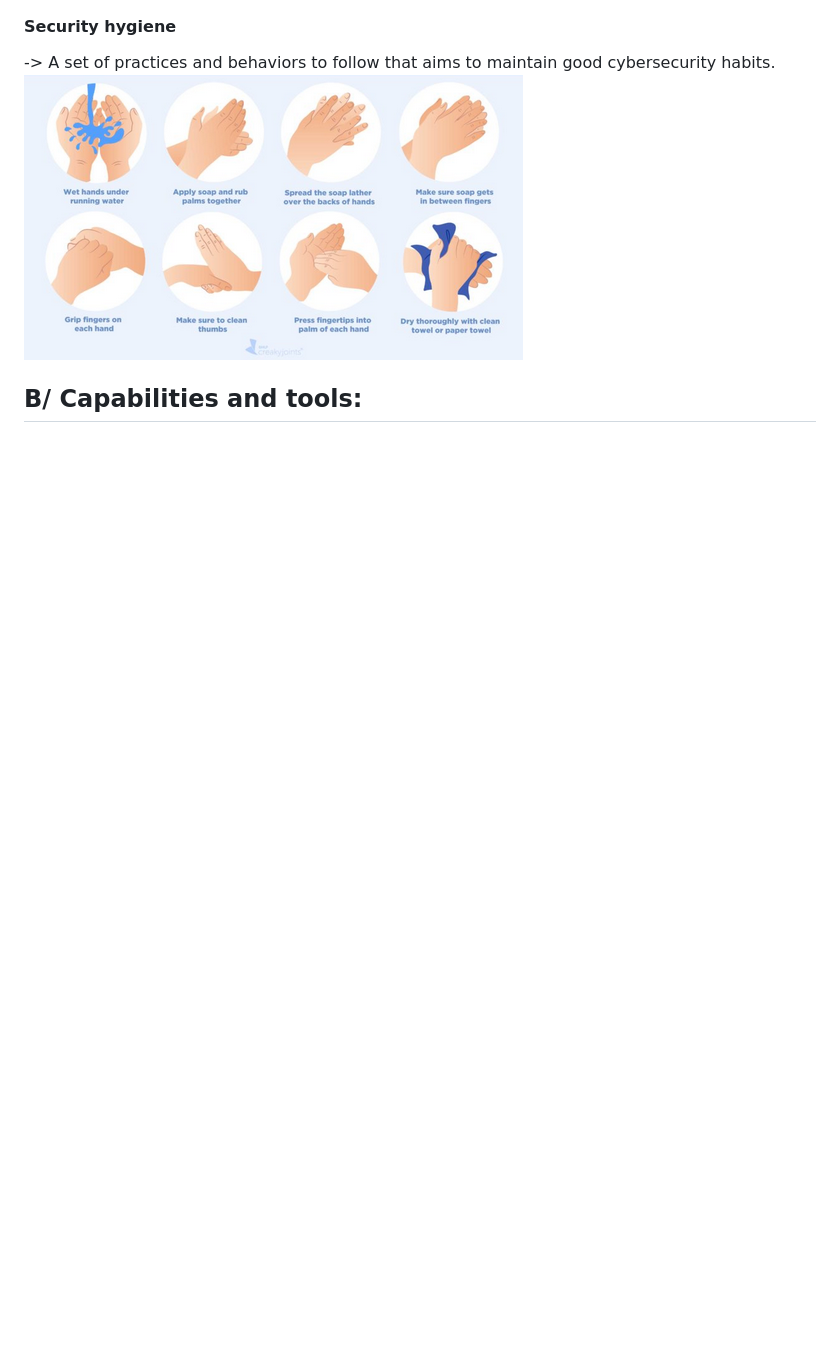
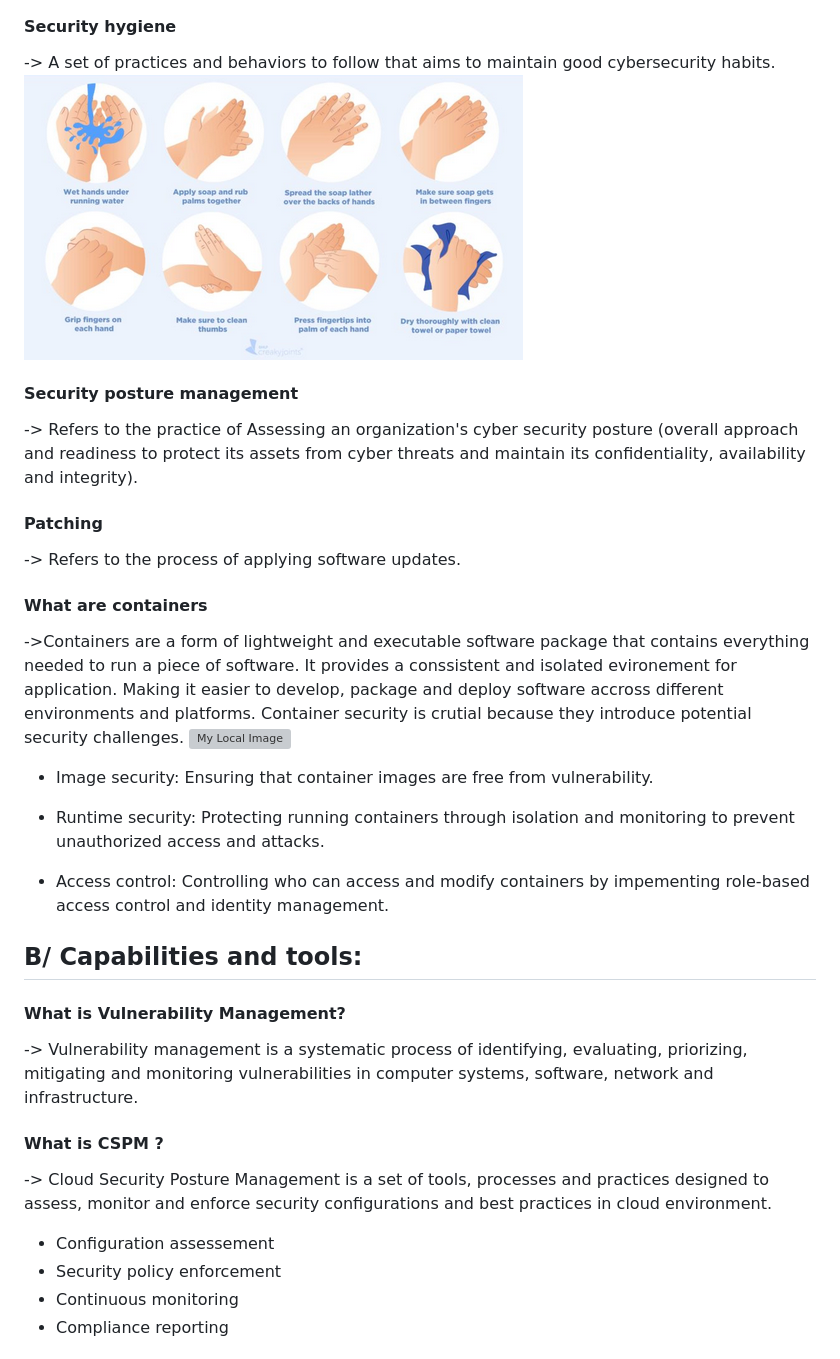
Before and after one commit to AlexandreFortin1030/CyberTraining_BeCode_Kamkar3, a Markdown page: SC-900_Notes/Notes.md, the part around one of its changes. Rendered like a GitHub page; blank space fills up the shorter version; grey boxes are pictures that could not be loaded.

Commit message:
sc-900 noes update

```diff
--- a/SC-900_Notes/Notes.md
+++ b/SC-900_Notes/Notes.md
@@ -263,10 +263,34 @@ Real world attack simulations to discover vulnerability and train.
 -> A set of practices and behaviors to follow that aims to maintain good cybersecurity habits.
 ![My Local Image](./Pictures/13.png)
 
+#### Security posture management
+-> Refers to the practice of Assessing an organization's cyber security posture (overall approach and readiness to protect its assets from cyber threats and maintain its confidentiality, availability and integrity).
 
+#### Patching
+-> Refers to the process of applying software updates.
 
+#### What are containers
+->Containers are a form of lightweight and executable software package that contains everything needed to run a piece of software. It provides a conssistent and isolated evironement for application. Making it easier to develop, package and deploy software accross different environments and platforms. Container security is crutial because they introduce potential security challenges.
+![My Local Image](./Pictures/14.png)
+
+*  Image security:
+Ensuring that container images are free from vulnerability.
+
+* Runtime security:
+Protecting running containers through isolation and monitoring to prevent unauthorized access and attacks.
+
+* Access control:
+Controlling who can access and modify containers by impementing role-based access control and identity management.
 
 ## B/ Capabilities and tools:
 
+#### What is Vulnerability Management?
+-> Vulnerability management is a systematic process of identifying, evaluating, priorizing, mitigating and monitoring vulnerabilities in computer systems, software, network and infrastructure.
 
+#### What is CSPM ?
+-> Cloud Security Posture Management is a set of tools, processes and practices designed to assess, monitor and enforce security configurations and best practices in cloud environment.
+* Configuration assessement
+* Security policy enforcement
+* Continuous monitoring
+* Compliance reporting
 
```
Also changed, not shown: other parts of SC-900_Notes/Notes.md (+3 -4 lines).
